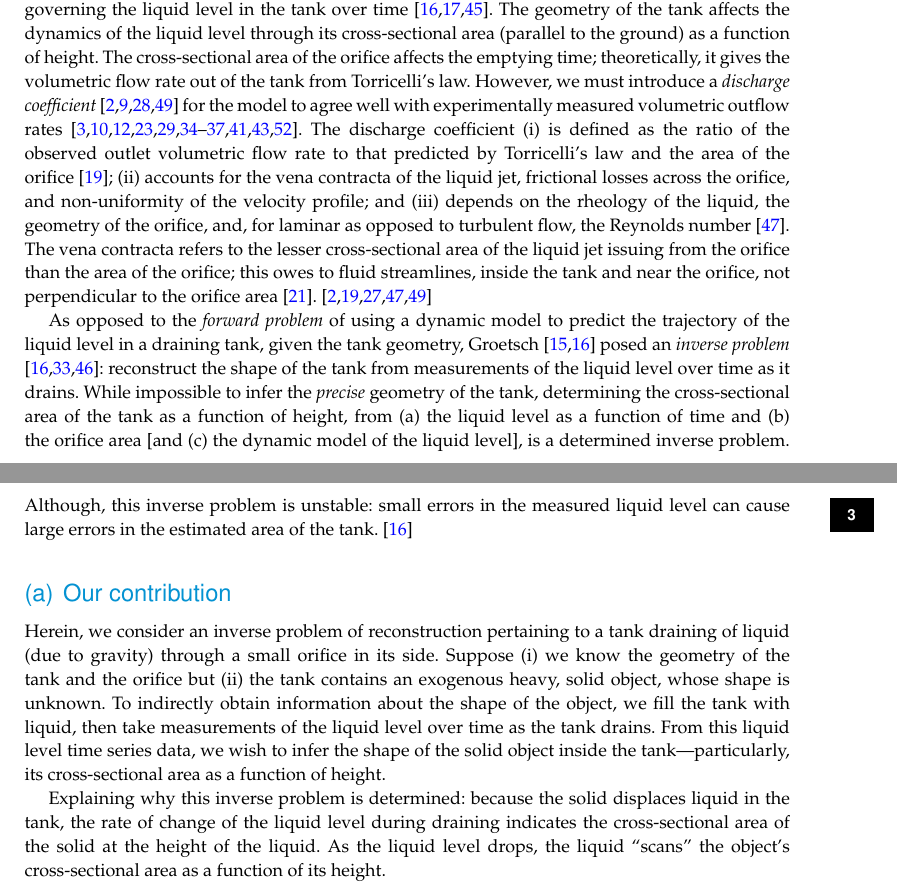
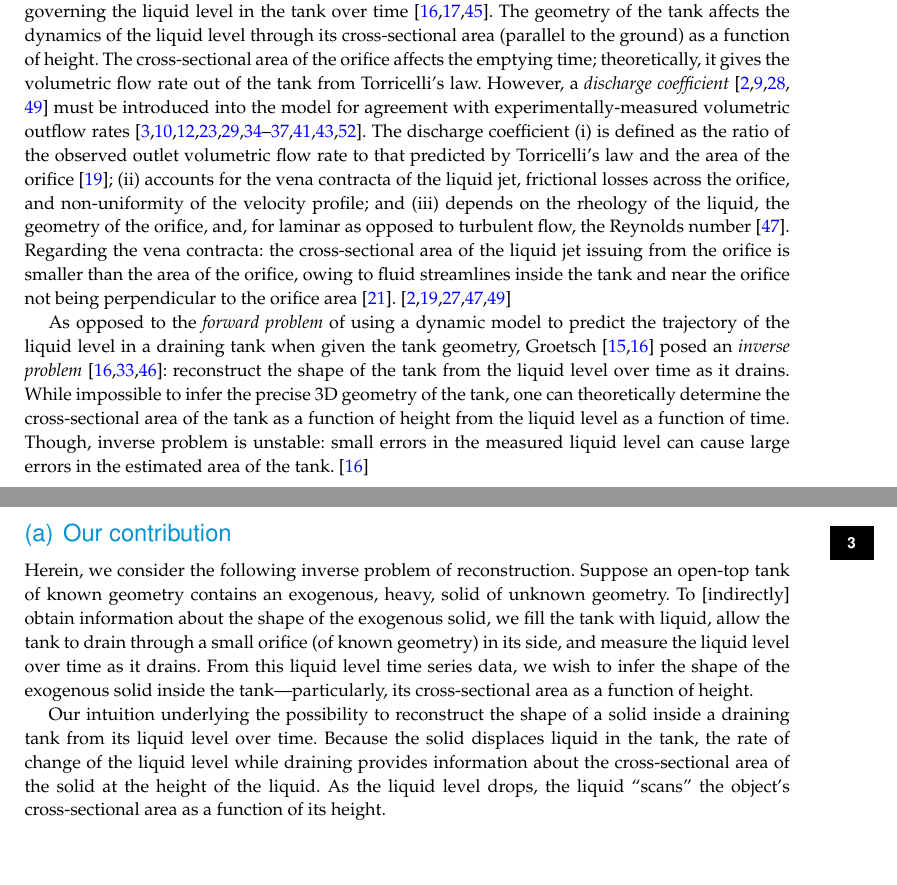
Before and after one commit to SimonEnsemble/tank_inverse_problem, a LaTeX document (paper/tank_inv_prob.tex): two parts of pages 2 and 3 of 19 before the commit and two parts of pages 2 and 3 of 18 after it, joined at a grey line, cut so that both start at the same text, the shorter picture padded with empty space. Compiled offline with pdfLaTeX; a missing bibliography style is replaced by a similar one.

Commit message:
tiny chnages

```diff
--- a/paper/tank_inv_prob.tex
+++ b/paper/tank_inv_prob.tex
@@ -157,28 +161,29 @@ Applying a mass balance and Torricelli's law to a tank draining of liquid via gr
 The geometry of the tank affects the dynamics of the liquid level through its cross-sectional area (parallel to the ground) as a function of height.
 The cross-sectional area of the orifice affects the emptying time; theoretically, it gives the volumetric flow rate out of the tank from Torricelli's law.
 % TODO: a name for cross-sectional area parallel to the ground?
-However, we must introduce a \emph{discharge coefficient} \cite{de2000pin,blasone2015discharge,wadhwa2021study,liu2008drainage} for the model to agree well with experimentally measured volumetric outflow rates \cite{farmer1992physical,driver1998torricelli,brady2009siphons,rother2024modelling,paldy1963apparatus,ivanov2014testing,williams2021vessel,pavesi2019investigating,planinvsivc2011holes,saleta2005experimental,lopac2015water,powell2012carrying}.
+However, a \emph{discharge coefficient} \cite{de2000pin,blasone2015discharge,wadhwa2021study,liu2008drainage} must be introduced into the model for agreement with experimentally-measured volumetric outflow rates \cite{farmer1992physical,driver1998torricelli,brady2009siphons,rother2024modelling,paldy1963apparatus,ivanov2014testing,williams2021vessel,pavesi2019investigating,planinvsivc2011holes,saleta2005experimental,lopac2015water,powell2012carrying}.
 The discharge coefficient
 (i) is defined as the ratio of the observed outlet volumetric flow rate to that predicted by Torricelli's law and the area of the orifice \cite{hicks2014determining};
 (ii) accounts for the vena contracta of the liquid jet, frictional losses across the orifice, and non-uniformity of the velocity profile; and
 (iii) depends on the rheology of the liquid, the geometry of the orifice, and, for laminar as opposed to turbulent flow, the Reynolds number \cite{teoman2022discharge}.
-The vena contracta refers to the lesser cross-sectional area of the liquid jet issuing from the orifice than the area of the orifice; this owes to fluid streamlines, inside the tank and near the orifice, not perpendicular to the orifice area \cite{horsch2020simple}.
+Regarding the vena contracta: the cross-sectional area of the liquid jet issuing from the orifice is smaller than the area of the orifice, owing to fluid streamlines inside the tank and near the orifice not being perpendicular to the orifice area \cite{horsch2020simple}.
 %  and (ii) depends on the rheology of the fluid and the geometry of the orifice.
 \cite{teoman2022discharge,hicks2014determining,blasone2015discharge,lienhard1984velocity,wadhwa2021study}
 
-As opposed to the \emph{forward problem} of using a dynamic model to predict the trajectory of the liquid level in a draining tank, given the tank geometry, Groetsch \cite{groetsch1993inverse,groetsch1999inverse} posed an \emph{inverse problem} \cite{groetsch1993inverse,neto2012introduction,tarantola2005inverse}: reconstruct the shape of the tank from measurements of the liquid level over time as it drains.
-While impossible to infer the \emph{precise} geometry of the tank, determining the cross-sectional area of the tank as a function of height, from (a) the liquid level as a function of time and (b) the orifice area [and (c) the dynamic model of the liquid level], is a determined inverse problem. Although, this inverse problem is unstable: small errors in the measured liquid level can cause large errors in the estimated area of the tank. \cite{groetsch1993inverse}
+As opposed to the \emph{forward problem} of using a dynamic model to predict the trajectory of the liquid level in a draining tank when given the tank geometry, Groetsch \cite{groetsch1993inverse,groetsch1999inverse} posed an \emph{inverse problem} \cite{groetsch1993inverse,neto2012introduction,tarantola2005inverse}: reconstruct the shape of the tank from the liquid level over time as it drains.
+While impossible to infer the precise 3D geometry of the tank, one can theoretically determine the cross-sectional area of the tank as a function of height from the liquid level as a function of time. Though, inverse problem is unstable: small errors in the measured liquid level can cause large errors in the estimated area of the tank. \cite{groetsch1993inverse}
 
 \subsection{Our contribution}
-Herein, we consider an inverse problem of reconstruction pertaining to a tank draining of liquid (due to gravity) through a small orifice in its side.
-Suppose (i) we know the geometry of the tank and the orifice but (ii) the tank contains an exogenous heavy, solid object, whose shape is unknown.
-To indirectly obtain information about the shape of the object, we fill the tank with liquid, then take measurements of the liquid level over time as the tank drains.
+Herein, we consider the following inverse problem of reconstruction.
+ % ertaining to a tank draining of liquid (due to gravity) through a small orifice in its side.
+Suppose an open-top tank of known geometry contains an exogenous, heavy, solid of unknown geometry.
+To [indirectly] obtain information about the shape of the exogenous solid, we fill the tank with liquid, allow the tank to drain through a small orifice (of known geometry) in its side, and measure the liquid level over time as it drains.
 From this liquid level time series data, we wish
 % and a differential equation model of the dynamics of the liquid level
-to infer the shape of the solid object inside the tank---particularly, its cross-sectional area as a function of height.
+to infer the shape of the exogenous solid inside the tank---particularly, its cross-sectional area as a function of height.
 
-Explaining why this inverse problem is determined:
-because the solid displaces liquid in the tank, the rate of change of the liquid level during draining indicates the cross-sectional area of the solid at the height of the liquid.
+Our intuition underlying the possibility to reconstruct the shape of a solid inside a draining tank from its liquid level over time.
+Because the solid displaces liquid in the tank, the rate of change of the liquid level while draining provides information about the cross-sectional area of the solid at the height of the liquid.
 As the liquid level drops, the liquid ``scans'' the object's cross-sectional area as a function of its height.
 
 We conduct tank drainage experiments with water to collect liquid level time series data for illustrating and testing our ability to reconstruct the shape of an object inside the tank.
```
Also changed, not shown: paper/tank_inv_prob.tex (14 more changed lines).
